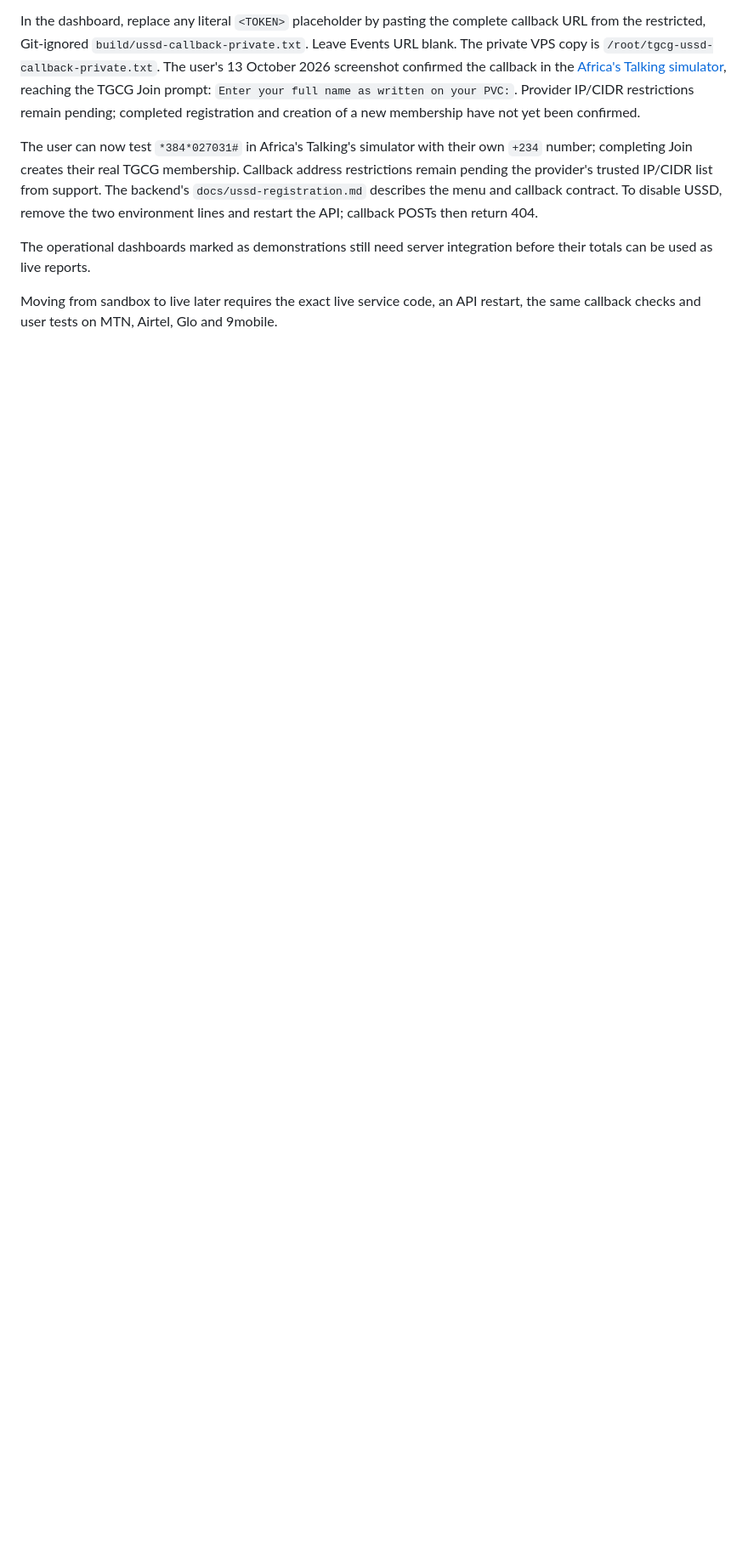
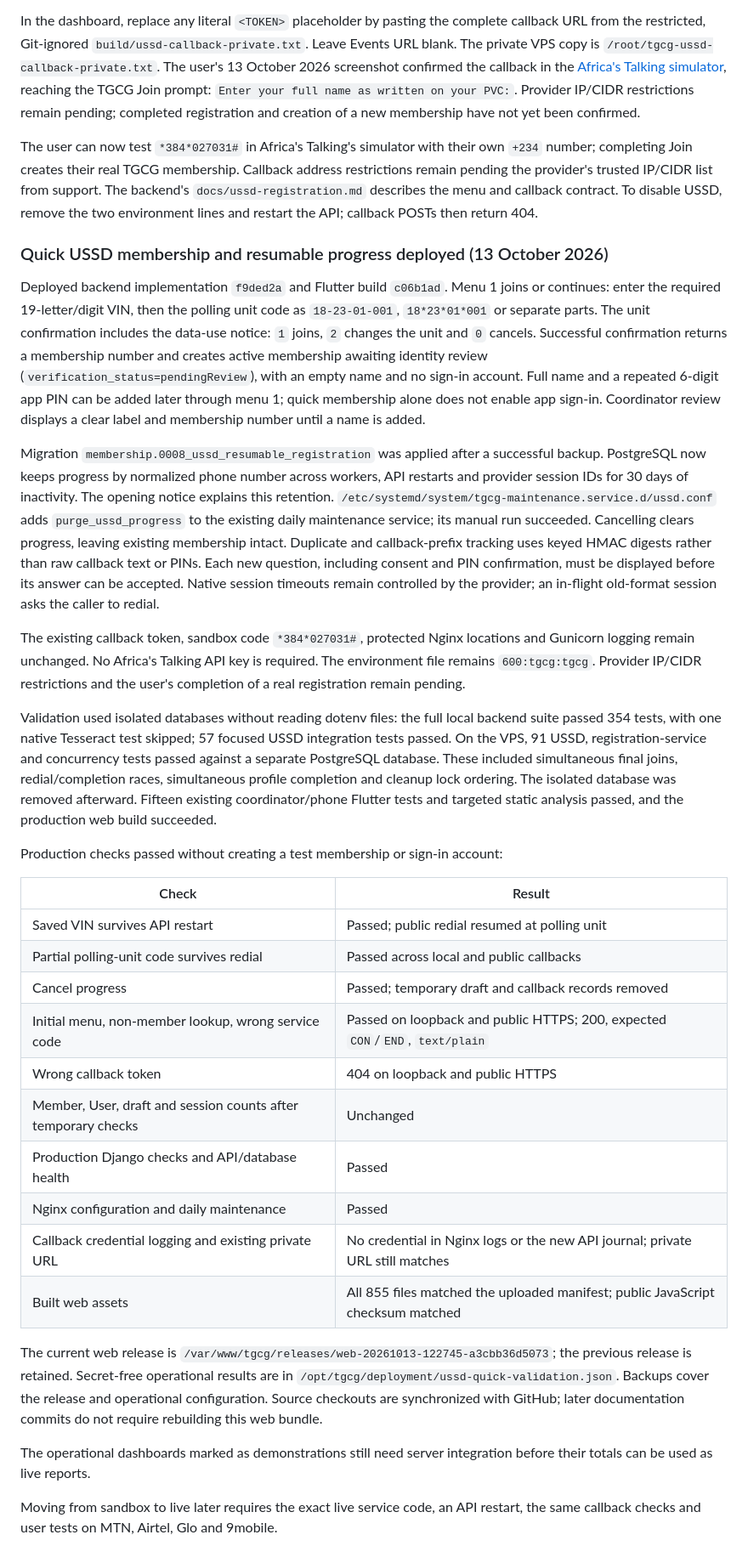
Before and after one commit to Bkzazzau1/TheGameChangerGroup, a Markdown page: docs/vps-deployment.md, the part around one of its changes. Shown at 85% size. Rendered like a GitHub page; blank space fills up the shorter version.

Commit message:
Record deployed resumable USSD registration and verification

```diff
--- a/docs/vps-deployment.md
+++ b/docs/vps-deployment.md
@@ -151,6 +151,33 @@ In the dashboard, replace any literal `<TOKEN>` placeholder by pasting the compl
 
 The user can now test `*384*027031#` in Africa's Talking's simulator with their own `+234` number; completing Join creates their real TGCG membership. Callback address restrictions remain pending the provider's trusted IP/CIDR list from support. The backend's `docs/ussd-registration.md` describes the menu and callback contract. To disable USSD, remove the two environment lines and restart the API; callback POSTs then return 404.
 
+### Quick USSD membership and resumable progress deployed (13 October 2026)
+
+Deployed backend implementation `f9ded2a` and Flutter build `c06b1ad`. Menu 1 joins or continues: enter the required 19-letter/digit VIN, then the polling unit code as `18-23-01-001`, `18*23*01*001` or separate parts. The unit confirmation includes the data-use notice: `1` joins, `2` changes the unit and `0` cancels. Successful confirmation returns a membership number and creates active membership awaiting identity review (`verification_status=pendingReview`), with an empty name and no sign-in account. Full name and a repeated 6-digit app PIN can be added later through menu 1; quick membership alone does not enable app sign-in. Coordinator review displays a clear label and membership number until a name is added.
+
+Migration `membership.0008_ussd_resumable_registration` was applied after a successful backup. PostgreSQL now keeps progress by normalized phone number across workers, API restarts and provider session IDs for 30 days of inactivity. The opening notice explains this retention. `/etc/systemd/system/tgcg-maintenance.service.d/ussd.conf` adds `purge_ussd_progress` to the existing daily maintenance service; its manual run succeeded. Cancelling clears progress, leaving existing membership intact. Duplicate and callback-prefix tracking uses keyed HMAC digests rather than raw callback text or PINs. Each new question, including consent and PIN confirmation, must be displayed before its answer can be accepted. Native session timeouts remain controlled by the provider; an in-flight old-format session asks the caller to redial.
+
+The existing callback token, sandbox code `*384*027031#`, protected Nginx locations and Gunicorn logging remain unchanged. No Africa's Talking API key is required. The environment file remains `600:tgcg:tgcg`. Provider IP/CIDR restrictions and the user's completion of a real registration remain pending.
+
+Validation used isolated databases without reading dotenv files: the full local backend suite passed 354 tests, with one native Tesseract test skipped; 57 focused USSD integration tests passed. On the VPS, 91 USSD, registration-service and concurrency tests passed against a separate PostgreSQL database. These included simultaneous final joins, redial/completion races, simultaneous profile completion and cleanup lock ordering. The isolated database was removed afterward. Fifteen existing coordinator/phone Flutter tests and targeted static analysis passed, and the production web build succeeded.
+
+Production checks passed without creating a test membership or sign-in account:
+
+| Check | Result |
+| --- | --- |
+| Saved VIN survives API restart | Passed; public redial resumed at polling unit |
+| Partial polling-unit code survives redial | Passed across local and public callbacks |
+| Cancel progress | Passed; temporary draft and callback records removed |
+| Initial menu, non-member lookup, wrong service code | Passed on loopback and public HTTPS; 200, expected `CON`/`END`, `text/plain` |
+| Wrong callback token | 404 on loopback and public HTTPS |
+| Member, User, draft and session counts after temporary checks | Unchanged |
+| Production Django checks and API/database health | Passed |
+| Nginx configuration and daily maintenance | Passed |
+| Callback credential logging and existing private URL | No credential in Nginx logs or the new API journal; private URL still matches |
+| Built web assets | All 855 files matched the uploaded manifest; public JavaScript checksum matched |
+
+The current web release is `/var/www/tgcg/releases/web-20261013-122745-a3cbb36d5073`; the previous release is retained. Secret-free operational results are in `/opt/tgcg/deployment/ussd-quick-validation.json`. Backups cover the release and operational configuration. Source checkouts are synchronized with GitHub; later documentation commits do not require rebuilding this web bundle.
+
 The operational dashboards marked as demonstrations still need server integration before their totals can be used as live reports.
 
 Moving from sandbox to live later requires the exact live service code, an API restart, the same callback checks and user tests on MTN, Airtel, Glo and 9mobile.
```
Also changed, not shown: other parts of docs/vps-deployment.md (+1 -1 lines).
